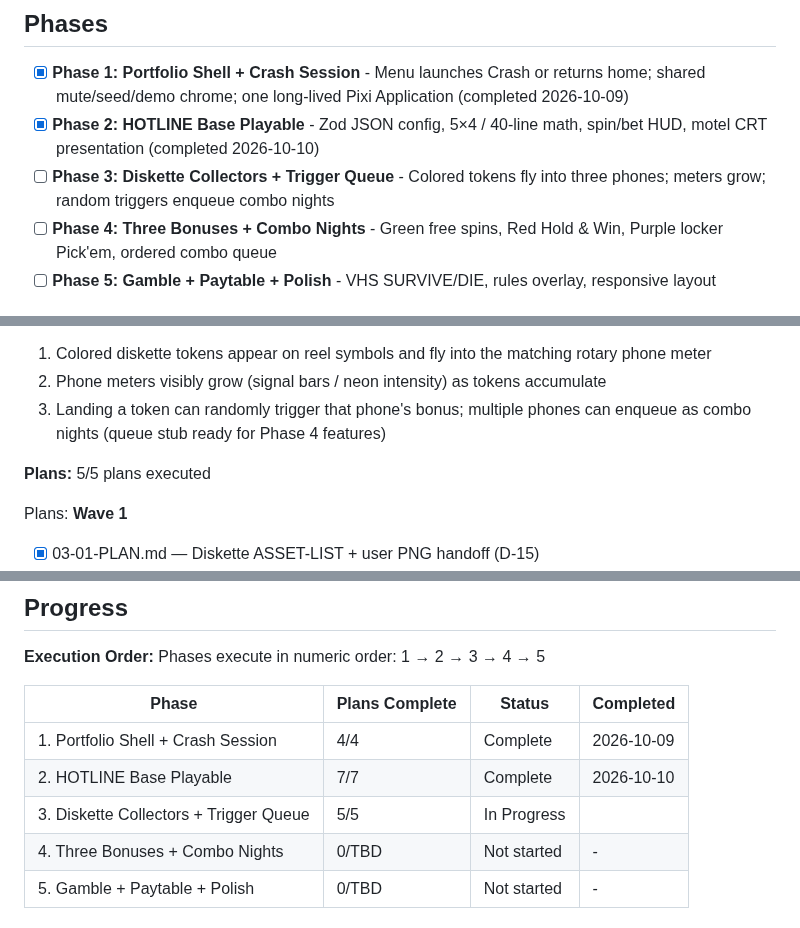
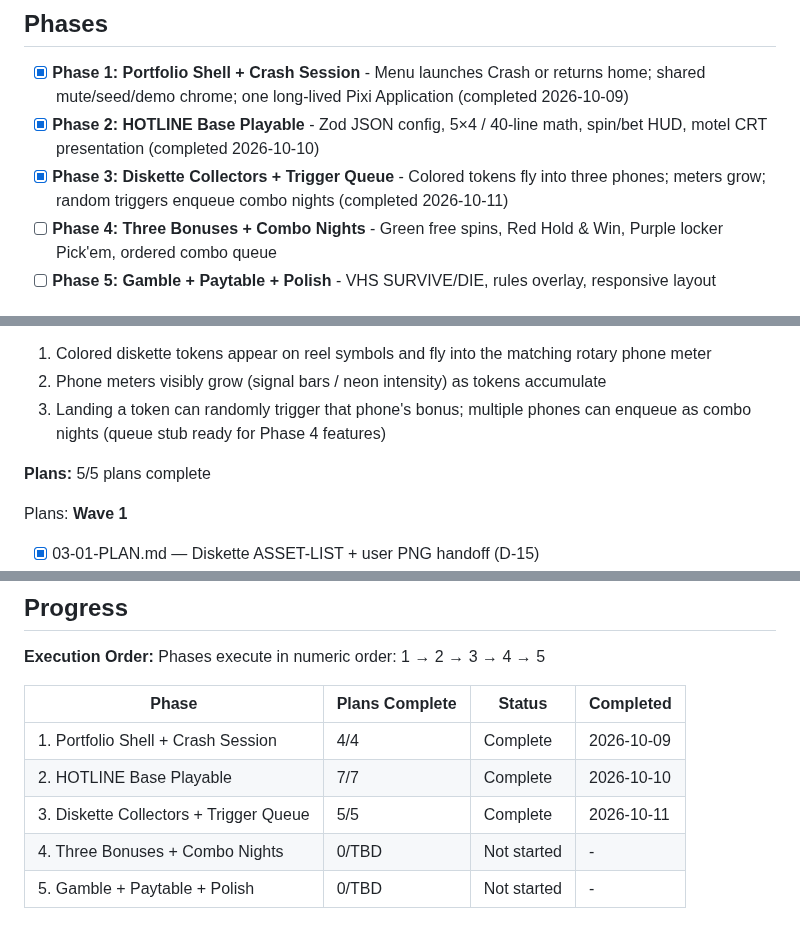
Before and after one commit to ErrTem/casino-pixi-portfolio, a Markdown page: .planning/ROADMAP.md, 3 parts joined by grey strips. GitHub-like rendering.

```diff
--- a/.planning/ROADMAP.md
+++ b/.planning/ROADMAP.md
@@ -12,7 +12,7 @@ Brownfield portfolio grows from Crash-only boot into a multi-game shell, then sh
 
 - [x] **Phase 1: Portfolio Shell + Crash Session** - Menu launches Crash or returns home; shared mute/seed/demo chrome; one long-lived Pixi Application (completed 2026-10-09)
 - [x] **Phase 2: HOTLINE Base Playable** - Zod JSON config, 5×4 / 40-line math, spin/bet HUD, motel CRT presentation (completed 2026-10-10)
-- [ ] **Phase 3: Diskette Collectors + Trigger Queue** - Colored tokens fly into three phones; meters grow; random triggers enqueue combo nights
+- [x] **Phase 3: Diskette Collectors + Trigger Queue** - Colored tokens fly into three phones; meters grow; random triggers enqueue combo nights (completed 2026-10-11)
 - [ ] **Phase 4: Three Bonuses + Combo Nights** - Green free spins, Red Hold & Win, Purple locker Pick'em, ordered combo queue
 - [ ] **Phase 5: Gamble + Paytable + Polish** - VHS SURVIVE/DIE, rules overlay, responsive layout
 
@@ -109,7 +109,7 @@ Plans:
   2. Phone meters visibly grow (signal bars / neon intensity) as tokens accumulate
   3. Landing a token can randomly trigger that phone's bonus; multiple phones can enqueue as combo nights (queue stub ready for Phase 4 features)
 
-**Plans:** 5/5 plans executed
+**Plans:** 5/5 plans complete
 
 Plans:
 **Wave 1**
@@ -172,7 +172,7 @@ Phases execute in numeric order: 1 → 2 → 3 → 4 → 5
 |-------|----------------|--------|-----------|
 | 1. Portfolio Shell + Crash Session | 4/4 | Complete    | 2026-10-09 |
 | 2. HOTLINE Base Playable | 7/7 | Complete    | 2026-10-10 |
-| 3. Diskette Collectors + Trigger Queue | 5/5 | In Progress|  |
+| 3. Diskette Collectors + Trigger Queue | 5/5 | Complete    | 2026-10-11 |
 | 4. Three Bonuses + Combo Nights | 0/TBD | Not started | - |
 | 5. Gamble + Paytable + Polish | 0/TBD | Not started | - |
 
```
Also changed, not shown: .planning/STATE.md (+19 -17 lines), 1 other file.
